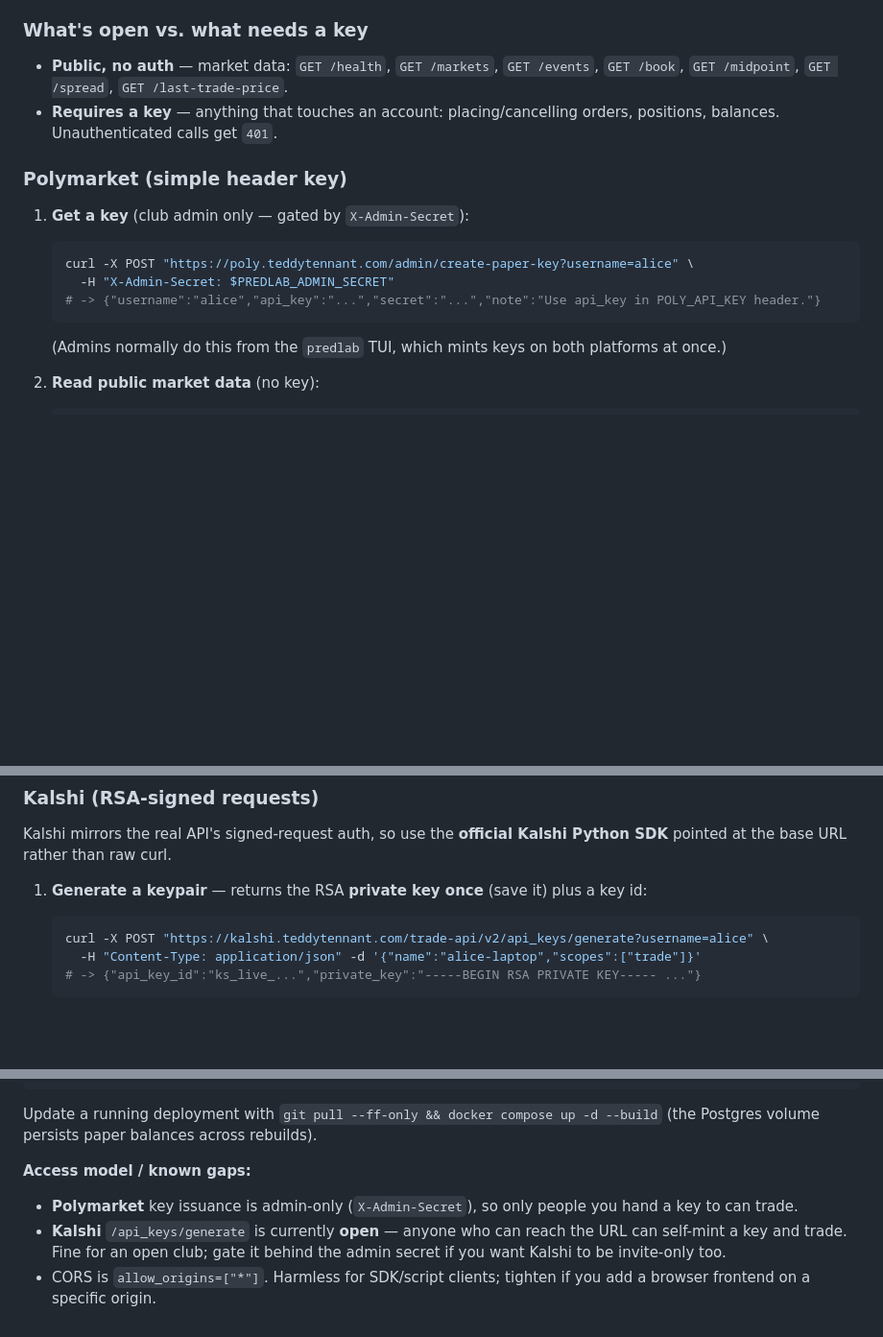
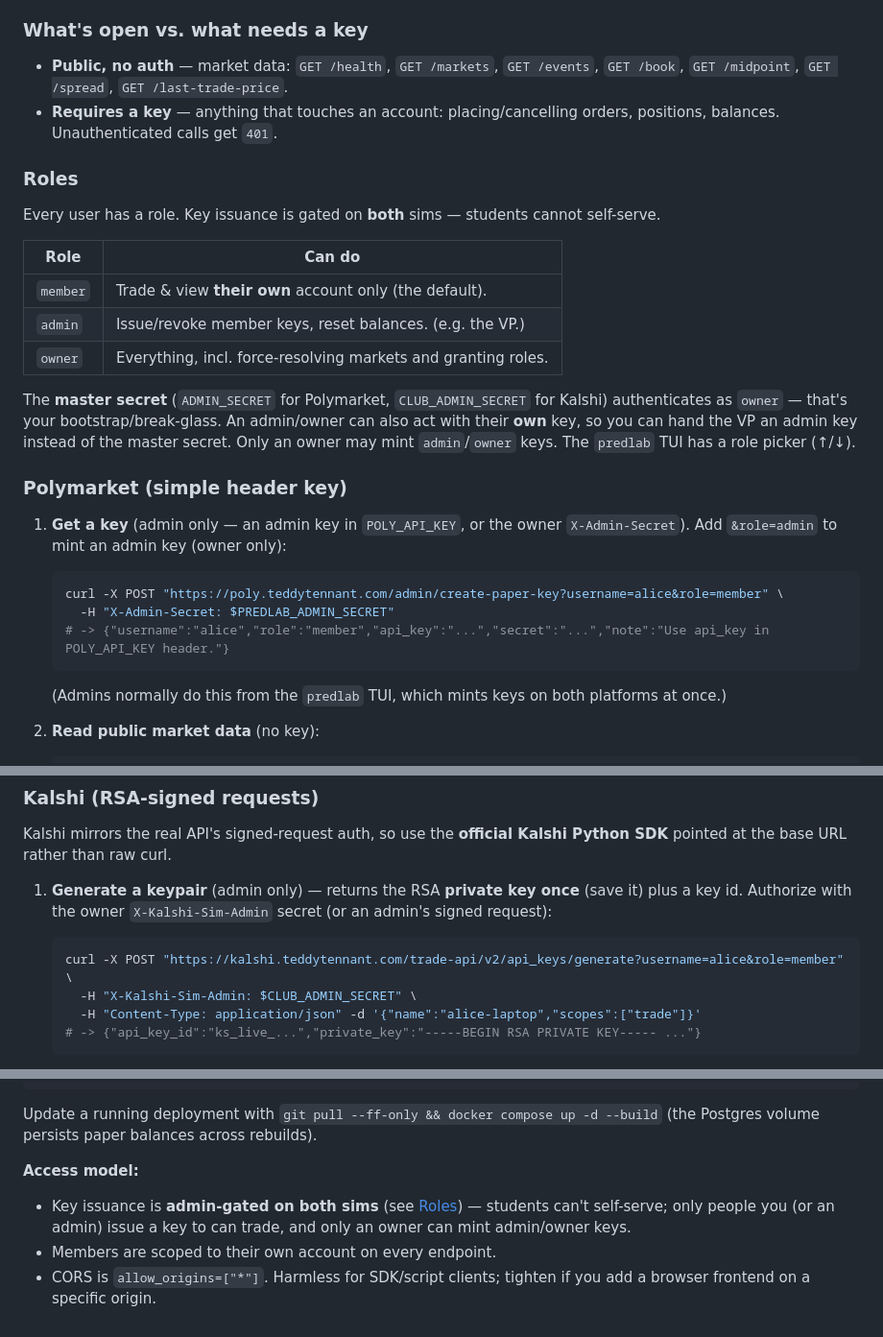
Before and after one commit to teddytennant/predlab, a Markdown page: README.md, 3 parts joined by grey strips. Shown at 96% size. GitHub-like rendering; blank space fills up the shorter version.

Commit message:
docs: document the member/admin/owner role model

````diff
--- a/README.md
+++ b/README.md
@@ -84,14 +84,30 @@ Point the official Polymarket / Kalshi SDKs at these base URLs (or `http://local
 - **Requires a key** — anything that touches an account: placing/cancelling orders,
   positions, balances. Unauthenticated calls get `401`.
 
+### Roles
+
+Every user has a role. Key issuance is gated on **both** sims — students cannot self-serve.
+
+| Role     | Can do                                                            |
+|----------|-------------------------------------------------------------------|
+| `member` | Trade & view **their own** account only (the default).            |
+| `admin`  | Issue/revoke member keys, reset balances. (e.g. the VP.)          |
+| `owner`  | Everything, incl. force-resolving markets and granting roles.     |
+
+The **master secret** (`ADMIN_SECRET` for Polymarket, `CLUB_ADMIN_SECRET` for Kalshi)
+authenticates as `owner` — that's your bootstrap/break-glass. An admin/owner can also act
+with their **own** key, so you can hand the VP an admin key instead of the master secret.
+Only an owner may mint `admin`/`owner` keys. The `predlab` TUI has a role picker (↑/↓).
+
 ### Polymarket (simple header key)
 
-1. **Get a key** (club admin only — gated by `X-Admin-Secret`):
+1. **Get a key** (admin only — an admin key in `POLY_API_KEY`, or the owner `X-Admin-Secret`).
+   Add `&role=admin` to mint an admin key (owner only):
 
    ```bash
-   curl -X POST "https://poly.teddytennant.com/admin/create-paper-key?username=alice" \
+   curl -X POST "https://poly.teddytennant.com/admin/create-paper-key?username=alice&role=member" \
      -H "X-Admin-Secret: $PREDLAB_ADMIN_SECRET"
-   # -> {"username":"alice","api_key":"...","secret":"...","note":"Use api_key in POLY_API_KEY header."}
+   # -> {"username":"alice","role":"member","api_key":"...","secret":"...","note":"Use api_key in POLY_API_KEY header."}
    ```
 
    (Admins normally do this from the `predlab` TUI, which mints keys on both platforms at once.)
@@ -117,10 +133,12 @@ Point the official Polymarket / Kalshi SDKs at these base URLs (or `http://local
 Kalshi mirrors the real API's signed-request auth, so use the **official Kalshi Python SDK**
 pointed at the base URL rather than raw curl.
 
-1. **Generate a keypair** — returns the RSA **private key once** (save it) plus a key id:
+1. **Generate a keypair** (admin only) — returns the RSA **private key once** (save it) plus a
+   key id. Authorize with the owner `X-Kalshi-Sim-Admin` secret (or an admin's signed request):
 
    ```bash
-   curl -X POST "https://kalshi.teddytennant.com/trade-api/v2/api_keys/generate?username=alice" \
+   curl -X POST "https://kalshi.teddytennant.com/trade-api/v2/api_keys/generate?username=alice&role=member" \
+     -H "X-Kalshi-Sim-Admin: $CLUB_ADMIN_SECRET" \
      -H "Content-Type: application/json" -d '{"name":"alice-laptop","scopes":["trade"]}'
    # -> {"api_key_id":"ks_live_...","private_key":"-----BEGIN RSA PRIVATE KEY----- ..."}
    ```
@@ -173,11 +191,10 @@ docker compose up -d --build
 Update a running deployment with `git pull --ff-only && docker compose up -d --build`
 (the Postgres volume persists paper balances across rebuilds).
 
-**Access model / known gaps:**
-- **Polymarket** key issuance is admin-only (`X-Admin-Secret`), so only people you hand a
-  key to can trade.
-- **Kalshi** `/api_keys/generate` is currently **open** — anyone who can reach the URL can
-  self-mint a key and trade. Fine for an open club; gate it behind the admin secret if you
-  want Kalshi to be invite-only too.
+**Access model:**
+- Key issuance is **admin-gated on both sims** (see [Roles](#roles)) — students can't
+  self-serve; only people you (or an admin) issue a key to can trade, and only an owner can
+  mint admin/owner keys.
+- Members are scoped to their own account on every endpoint.
 - CORS is `allow_origins=["*"]`. Harmless for SDK/script clients; tighten if you add a
   browser frontend on a specific origin.
````
